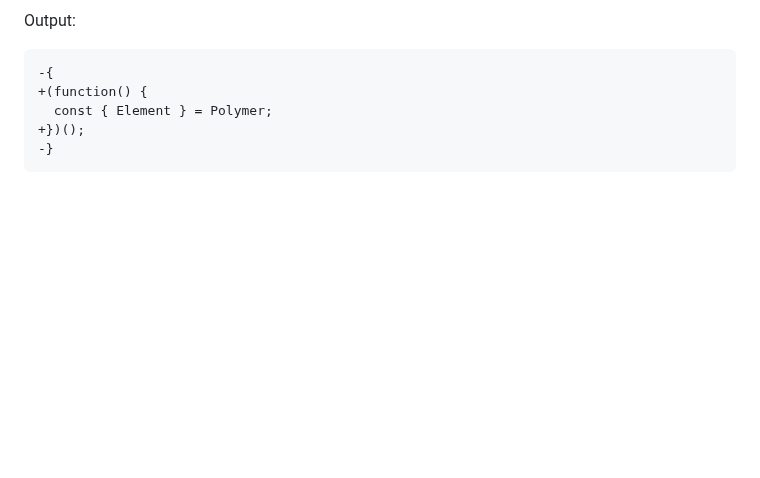
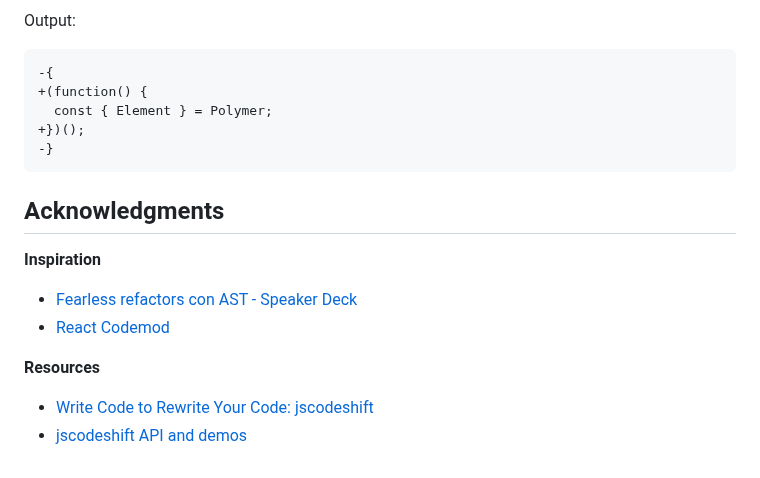
Before and after one commit to kcmr/web-components-codemods, a Markdown page: README.md, the part around one of its changes. Drawn GitHub-style; blank space fills up the shorter version.

````diff
--- a/README.md
+++ b/README.md
@@ -120,3 +157,15 @@ Output:
 +})();
 -}
 ```
+
+## Acknowledgments
+
+**Inspiration**
+
+- [Fearless refactors con AST - Speaker Deck](https://speakerdeck.com/sanguino/fearless-refactors-con-ast)
+- [React Codemod](https://github.com/reactjs/react-codemod)
+
+**Resources**
+
+- [Write Code to Rewrite Your Code: jscodeshift](https://www.toptal.com/javascript/write-code-to-rewrite-your-code)
+- [jscodeshift API and demos](https://hackmd.io/@yQp_d2iwRF25H5YTCeWj0w/Hy8FL6IWZ?type=view#jscodeshift-draft)
````
Also changed, not shown: other parts of README.md (+37 -0 lines), docs/images/kodemod-cli-screenshot.png (added), 7 other files.
